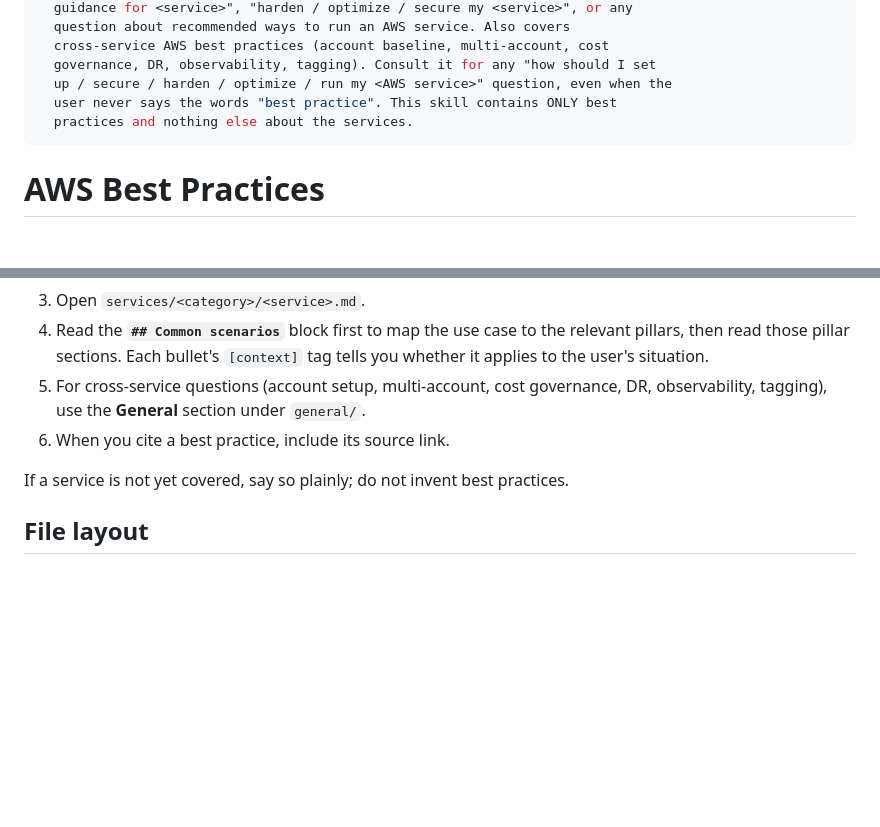
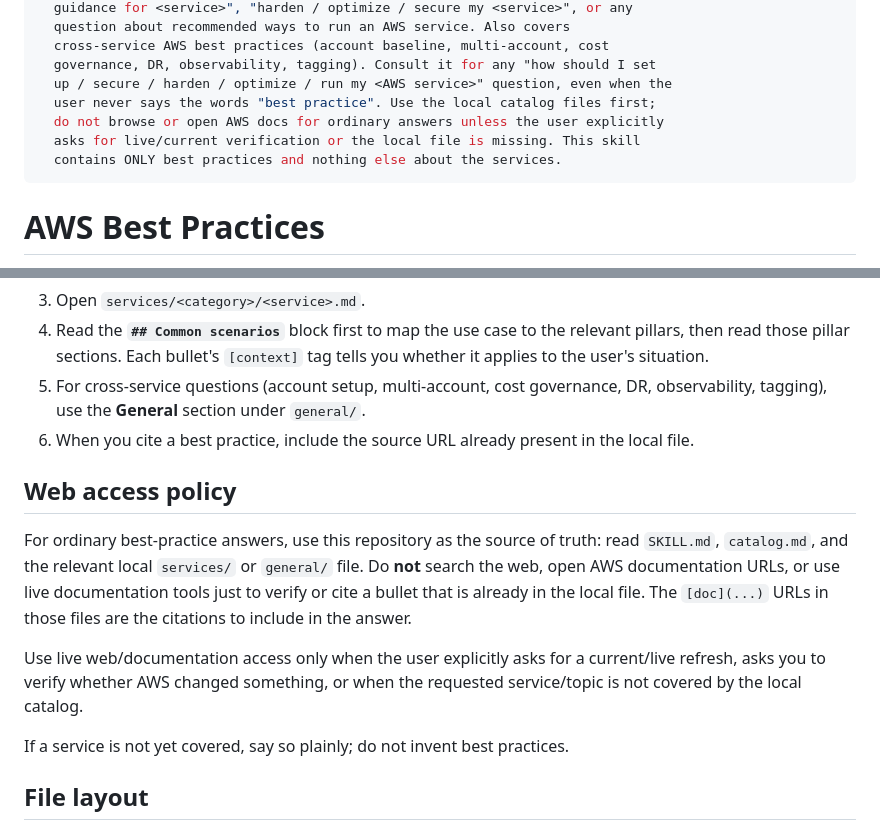
Before and after one commit to ferdinandobons/AWSBestPracticesSkill, a Markdown page: SKILL.md, 2 parts joined by grey strips. GitHub-like rendering; blank space fills up the shorter version.

Commit message:
docs: prevent web fallback for local best practices

```diff
--- a/SKILL.md
+++ b/SKILL.md
@@ -10,8 +10,10 @@ description: >-
   cross-service AWS best practices (account baseline, multi-account, cost
   governance, DR, observability, tagging). Consult it for any "how should I set
   up / secure / harden / optimize / run my <AWS service>" question, even when the
-  user never says the words "best practice". This skill contains ONLY best
-  practices and nothing else about the services.
+  user never says the words "best practice". Use the local catalog files first;
+  do not browse or open AWS docs for ordinary answers unless the user explicitly
+  asks for live/current verification or the local file is missing. This skill
+  contains ONLY best practices and nothing else about the services.
 ---
 
 # AWS Best Practices
@@ -46,7 +48,21 @@ matters **for a specific use case**.
    `[context]` tag tells you whether it applies to the user's situation.
 5. For cross-service questions (account setup, multi-account, cost governance,
    DR, observability, tagging), use the **General** section under `general/`.
-6. When you cite a best practice, include its source link.
+6. When you cite a best practice, include the source URL already present in the
+   local file.
+
+## Web access policy
+
+For ordinary best-practice answers, use this repository as the source of truth:
+read `SKILL.md`, `catalog.md`, and the relevant local `services/` or `general/`
+file. Do **not** search the web, open AWS documentation URLs, or use live
+documentation tools just to verify or cite a bullet that is already in the
+local file. The `[doc](...)` URLs in those files are the citations to include in
+the answer.
+
+Use live web/documentation access only when the user explicitly asks for a
+current/live refresh, asks you to verify whether AWS changed something, or when
+the requested service/topic is not covered by the local catalog.
 
 If a service is not yet covered, say so plainly; do not invent best practices.
 
```
Also changed, not shown: CHANGELOG.md (+5 -0 lines).
